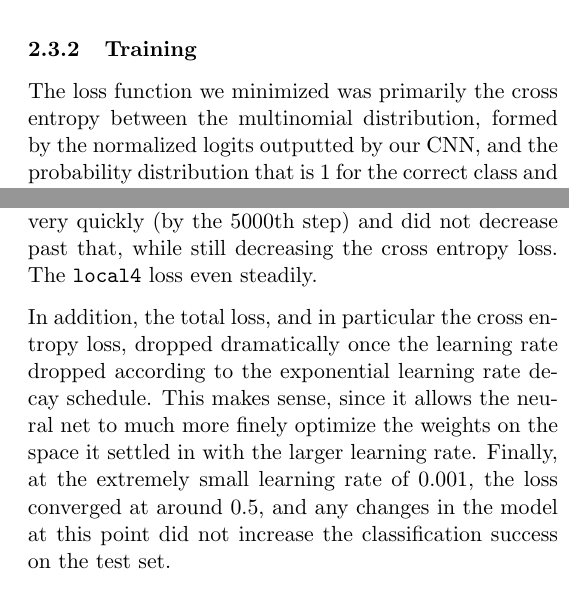
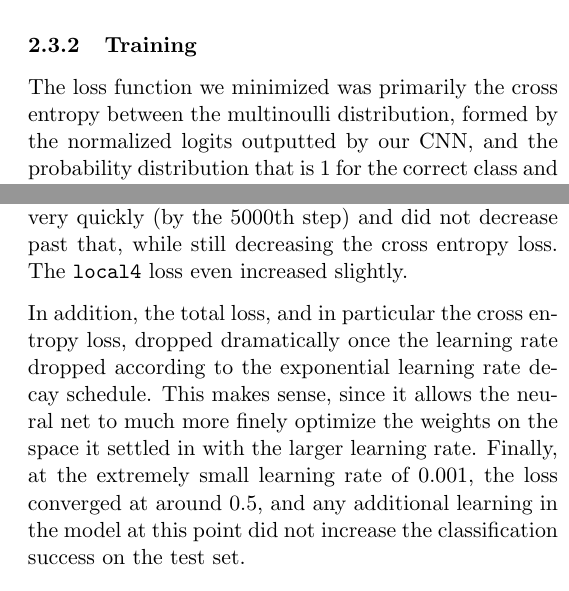
Before and after one commit to vye16/6867-project, a LaTeX paper (writeup/writeup.tex): two parts of the columns of pages 3 and 4 of 6, joined at a grey line, cut so that both start at the same text. Compiled offline with pdfLaTeX.

Commit message:
fix some mistakes

```diff
--- a/writeup/writeup.tex
+++ b/writeup/writeup.tex
@@ -104 +104,2 @@ The \texttt{local3} and \texttt{local4} are fully connected layers with rectifie
 
+Finally, the \texttt{softmax\_linear} layer is linear transformation layer that produces unnormalized logits according to a simple linear transformation based on learned weights and biases.
@@ -106,7 +106,7 @@ Finally, the \texttt{softmax\_linear} layer is linear transformation layer that
 
 \subsubsection{Training}
 
-The loss function we minimized was primarily the cross entropy between the multinomial distribution, formed by the normalized logits outputted by our CNN, and the probability distribution that is 1 for the correct class and 0 for all other classes. The expression for cross entropy between two probability distributions $p, q$ is
+The loss function we minimized was primarily the cross entropy between the multinoulli distribution, formed by the normalized logits outputted by our CNN, and the probability distribution that is 1 for the correct class and 0 for all other classes. The expression for cross entropy between two probability distributions $p, q$ is
 \[H(p, q) = E_p[-\log q] = -\sum_x p(x)\log q(x)\]
 which measures the divergence between the two discrete probability distributions. In addition, we added standard weight decay, i.e. L2-loss, for the weights of the \texttt{local3} and \texttt{local4} layers for weight regularization.
 
@@ -137,9 +137,9 @@ We trained our model on Google Cloud Compute server with 4 CPUs and 15GB RAM for
 
 Our model achieved a correct classification rate of $65.2\%$ on the 7-way classification problem, which is comparable to the $69\%$ correct classification rate of the winning model on Kaggle. Our model correctly determines the correct label within the two highest logits with $82.3\%$ accuracy, and determines the correct label within the three highest logits with $90.5\%$ accuracy.
 
-We can see how the total loss and the loss across the layers changed along with the learning rate in Figure \ref{fig:cnnloss}. There are a couple interesting patterns. First, the weight decay loss on the \texttt{local3} and \texttt{local4} layers fell very quickly (by the 5000th step) and did not decrease past that, while still decreasing the cross entropy loss. The \texttt{local4} loss even steadily.
+We can see how the total loss and the loss across the layers changed along with the learning rate in Figure \ref{fig:cnnloss}. There are a couple interesting patterns. First, the weight decay loss on the \texttt{local3} and \texttt{local4} layers fell very quickly (by the 5000th step) and did not decrease past that, while still decreasing the cross entropy loss. The \texttt{local4} loss even increased slightly.
 
-In addition, the total loss, and in particular the cross entropy loss, dropped dramatically once the learning rate dropped according to the exponential learning rate decay schedule. This makes sense, since it allows the neural net to much more finely optimize the weights on the space it settled in with the larger learning rate. Finally, at the extremely small learning rate of $0.001$, the loss converged at around $0.5$, and any changes in the model at this point did not increase the classification success on the test set.
+In addition, the total loss, and in particular the cross entropy loss, dropped dramatically once the learning rate dropped according to the exponential learning rate decay schedule. This makes sense, since it allows the neural net to much more finely optimize the weights on the space it settled in with the larger learning rate. Finally, at the extremely small learning rate of $0.001$, the loss converged at around $0.5$, and any additional learning in the model at this point did not increase the classification success on the test set.
 
 \begin{figure*}
 	\centering
```
Also changed, not shown: writeup/writeup.pdf, writeup/writeup.tex (5 more changed lines).
